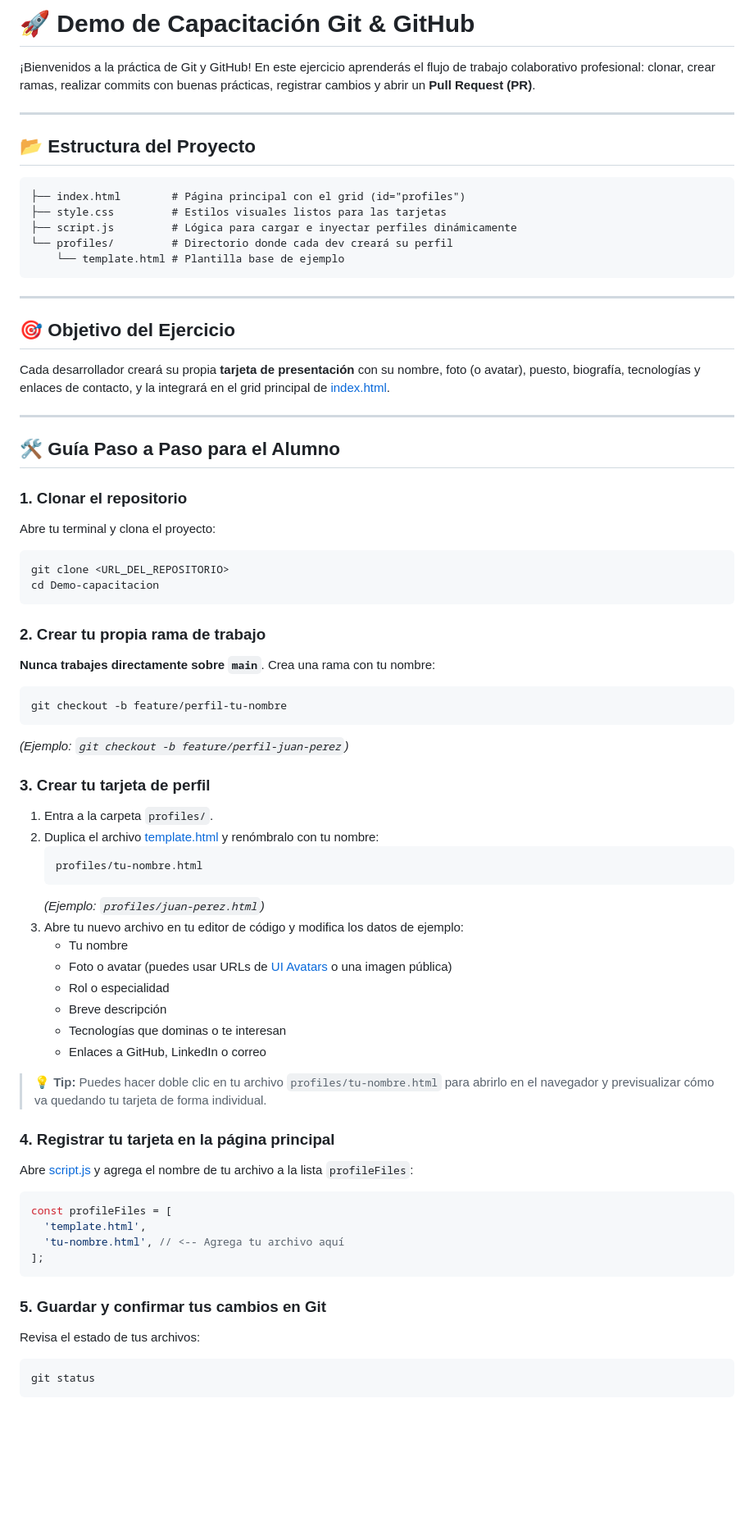
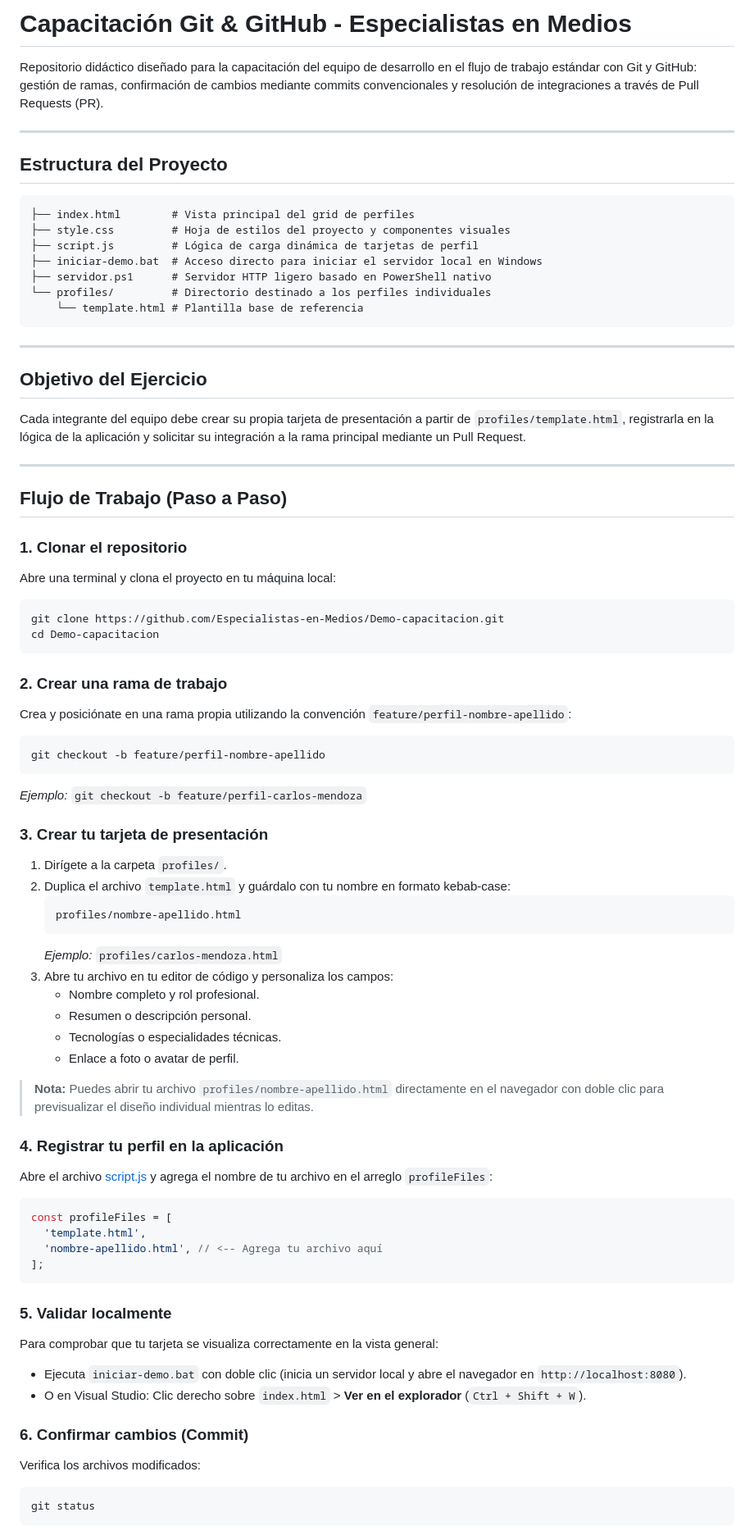
Before and after one commit to Especialistas-en-Medios/Demo-capacitacion, a Markdown page: README.md, the part around one of its changes. Shown at 82% size. Rendered like a GitHub page; blank space fills up the shorter version.

Commit message:
docs: actualiza readme con guia de capacitacion

````diff
--- a/README.md
+++ b/README.md
@@ -1,72 +1,80 @@
-# 🚀 Demo de Capacitación Git & GitHub
+# Capacitación Git & GitHub - Especialistas en Medios
 
-¡Bienvenidos a la práctica de Git y GitHub! En este ejercicio aprenderás el flujo de trabajo colaborativo profesional: clonar, crear ramas, realizar commits con buenas prácticas, registrar cambios y abrir un **Pull Request (PR)**.
+Repositorio didáctico diseñado para la capacitación del equipo de desarrollo en el flujo de trabajo estándar con Git y GitHub: gestión de ramas, confirmación de cambios mediante commits convencionales y resolución de integraciones a través de Pull Requests (PR).
 
 ---
 
-## 📂 Estructura del Proyecto
+## Estructura del Proyecto
 
 ```text
-├── index.html        # Página principal con el grid (id="profiles")
-├── style.css         # Estilos visuales listos para las tarjetas
-├── script.js         # Lógica para cargar e inyectar perfiles dinámicamente
-└── profiles/         # Directorio donde cada dev creará su perfil
-    └── template.html # Plantilla base de ejemplo
+├── index.html        # Vista principal del grid de perfiles
+├── style.css         # Hoja de estilos del proyecto y componentes visuales
+├── script.js         # Lógica de carga dinámica de tarjetas de perfil
+├── iniciar-demo.bat  # Acceso directo para iniciar el servidor local en Windows
+├── servidor.ps1      # Servidor HTTP ligero basado en PowerShell nativo
+└── profiles/         # Directorio destinado a los perfiles individuales
+    └── template.html # Plantilla base de referencia
 ```
 
 ---
 
-## 🎯 Objetivo del Ejercicio
+## Objetivo del Ejercicio
 
-Cada desarrollador creará su propia **tarjeta de presentación** con su nombre, foto (o avatar), puesto, biografía, tecnologías y enlaces de contacto, y la integrará en el grid principal de [index.html](file:///c:/Users/deves/Documents/DESARROLLO_EM/Demo-capacitacion/index.html).
+Cada integrante del equipo debe crear su propia tarjeta de presentación a partir de `profiles/template.html`, registrarla en la lógica de la aplicación y solicitar su integración a la rama principal mediante un Pull Request.
 
 ---
 
-## 🛠️ Guía Paso a Paso para el Alumno
+## Flujo de Trabajo (Paso a Paso)
 
 ### 1. Clonar el repositorio
-Abre tu terminal y clona el proyecto:
+Abre una terminal y clona el proyecto en tu máquina local:
+
 ```bash
-git clone <URL_DEL_REPOSITORIO>
+git clone https://github.com/Especialistas-en-Medios/Demo-capacitacion.git
 cd Demo-capacitacion
 ```
 
-### 2. Crear tu propia rama de trabajo
-**Nunca trabajes directamente sobre `main`**. Crea una rama con tu nombre:
+### 2. Crear una rama de trabajo
+Crea y posiciónate en una rama propia utilizando la convención `feature/perfil-nombre-apellido`:
+
 ```bash
-git checkout -b feature/perfil-tu-nombre
+git checkout -b feature/perfil-nombre-apellido
 ```
-*(Ejemplo: `git checkout -b feature/perfil-juan-perez`)*
+*Ejemplo:* `git checkout -b feature/perfil-carlos-mendoza`
 
-### 3. Crear tu tarjeta de perfil
-1. Entra a la carpeta `profiles/`.
-2. Duplica el archivo [template.html](file:///c:/Users/deves/Documents/DESARROLLO_EM/Demo-capacitacion/profiles/template.html) y renómbralo con tu nombre:
+### 3. Crear tu tarjeta de presentación
+1. Dirígete a la carpeta `profiles/`.
+2. Duplica el archivo `template.html` y guárdalo con tu nombre en formato kebab-case:
    ```text
-   profiles/tu-nombre.html
+   profiles/nombre-apellido.html
    ```
-   *(Ejemplo: `profiles/juan-perez.html`)*
-3. Abre tu nuevo archivo en tu editor de código y modifica los datos de ejemplo:
-   - Tu nombre
-   - Foto o avatar (puedes usar URLs de [UI Avatars](https://ui-avatars.com/) o una imagen pública)
-   - Rol o especialidad
-   - Breve descripción
-   - Tecnologías que dominas o te interesan
-   - Enlaces a GitHub, LinkedIn o correo
+   *Ejemplo:* `profiles/carlos-mendoza.html`
+3. Abre tu archivo en tu editor de código y personaliza los campos:
+   - Nombre completo y rol profesional.
+   - Resumen o descripción personal.
+   - Tecnologías o especialidades técnicas.
+   - Enlace a foto o avatar de perfil.
 
-> 💡 **Tip:** Puedes hacer doble clic en tu archivo `profiles/tu-nombre.html` para abrirlo en el navegador y previsualizar cómo va quedando tu tarjeta de forma individual.
+> **Nota:** Puedes abrir tu archivo `profiles/nombre-apellido.html` directamente en el navegador con doble clic para previsualizar el diseño individual mientras lo editas.
 
-### 4. Registrar tu tarjeta en la página principal
-Abre [script.js](file:///c:/Users/deves/Documents/DESARROLLO_EM/Demo-capacitacion/script.js) y agrega el nombre de tu archivo a la lista `profileFiles`:
+### 4. Registrar tu perfil en la aplicación
+Abre el archivo [script.js](file:///c:/Users/deves/Documents/DESARROLLO_EM/Demo-capacitacion/script.js) y agrega el nombre de tu archivo en el arreglo `profileFiles`:
 
 ```javascript
 const profileFiles = [
   'template.html',
-  'tu-nombre.html', // <-- Agrega tu archivo aquí
+  'nombre-apellido.html', // <-- Agrega tu archivo aquí
 ];
 ```
 
-### 5. Guardar y confirmar tus cambios en Git
-Revisa el estado de tus archivos:
+### 5. Validar localmente
+Para comprobar que tu tarjeta se visualiza correctamente en la vista general:
+- Ejecuta `iniciar-demo.bat` con doble clic (inicia un servidor local y abre el navegador en `http://localhost:8080`).
+- O en Visual Studio: Clic derecho sobre `index.html` > **Ver en el explorador** (`Ctrl + Shift + W`).
+
+### 6. Confirmar cambios (Commit)
+Verifica los archivos modificados:
+
 ```bash
 git status
 ```
````
Also changed, not shown: other parts of README.md (+29 -17 lines).
